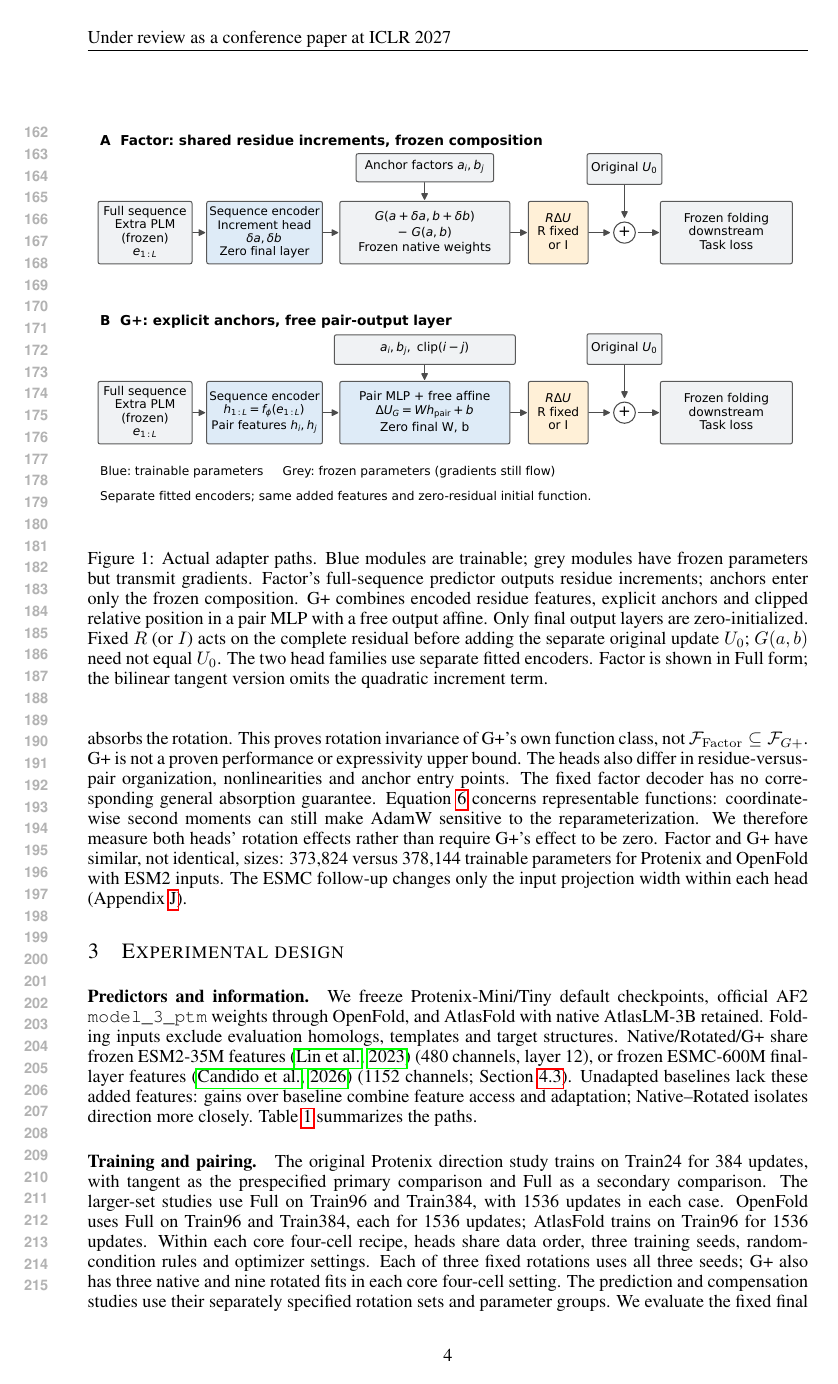
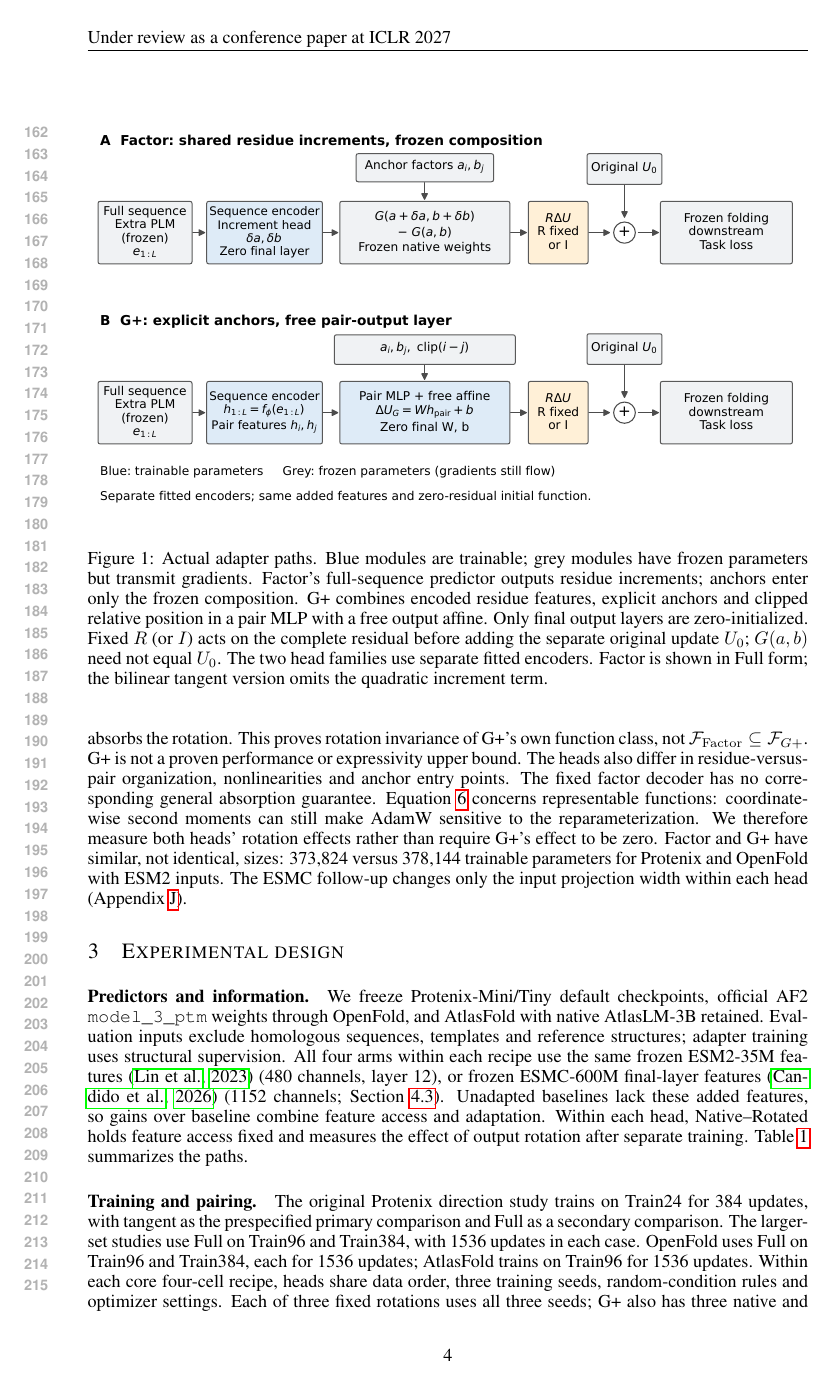
Before and after one commit to HUSRCF/engramholder, a LaTeX paper (iclr2027_conference.tex, which reads sections/03_design.tex): page 4 of 48. Compiled offline with pdfLaTeX.

Commit message:
Clarify experimental design and declared schedule contrast

```diff
--- a/sections/03_design.tex
+++ b/sections/03_design.tex
@@ -3,12 +3,14 @@
 \paragraph{Predictors and information.}
 We freeze Protenix-Mini/Tiny default checkpoints, official AF2
 \texttt{model\_3\_ptm} weights through OpenFold, and AtlasFold with native
-AtlasLM-3B retained. Folding inputs exclude evaluation homologs, templates and
-target structures. Native/Rotated/G+ share frozen ESM2-35M features
+AtlasLM-3B retained. Evaluation inputs exclude homologous sequences,
+templates and reference structures; adapter training uses structural
+supervision. All four arms within each recipe use the same frozen ESM2-35M features
 \citep{lin2023evolutionary} (480 channels, layer 12), or frozen ESMC-600M final-layer features
 \citep{candido2026language} (1152 channels; Section~\ref{sec:esmc}).
-Unadapted baselines lack these added features: gains over baseline combine
-feature access and adaptation; Native--Rotated isolates direction more closely.
+Unadapted baselines lack these added features, so gains over baseline combine
+feature access and adaptation. Within each head, Native--Rotated holds feature
+access fixed and measures the effect of output rotation after separate training.
 Table~\ref{tab:recipes} summarizes the paths.
 
 \begin{table}[t]
```
Also changed, not shown: sections/03_design.tex (7 more changed lines).
